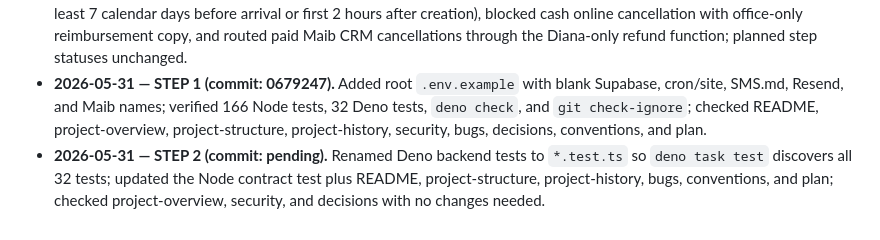
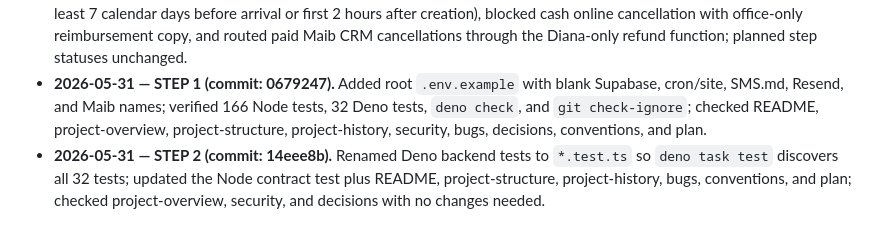
Before and after one commit to Lukemdh/ecovila, a Markdown page: docs/plan.md, the part around the change. GitHub-like rendering.

Commit message:
docs: record step 2 session hash

```diff
--- a/docs/plan.md
+++ b/docs/plan.md
@@ -470,4 +470,4 @@ Statuses: TODO | IN PROGRESS | DONE.
   this 14-step plan. **Next session: STEP 1.**
 - **2026-05-31 — OFF-PLAN cancellation policy fix (commit: 577b252).** Enforced the guest online cancellation window (at least 7 calendar days before arrival or first 2 hours after creation), blocked cash online cancellation with office-only reimbursement copy, and routed paid Maib CRM cancellations through the Diana-only refund function; planned step statuses unchanged.
 - **2026-05-31 — STEP 1 (commit: 0679247).** Added root `.env.example` with blank Supabase, cron/site, SMS.md, Resend, and Maib names; verified 166 Node tests, 32 Deno tests, `deno check`, and `git check-ignore`; checked README, project-overview, project-structure, project-history, security, bugs, decisions, conventions, and plan.
-- **2026-05-31 — STEP 2 (commit: pending).** Renamed Deno backend tests to `*.test.ts` so `deno task test` discovers all 32 tests; updated the Node contract test plus README, project-structure, project-history, bugs, conventions, and plan; checked project-overview, security, and decisions with no changes needed.
+- **2026-05-31 — STEP 2 (commit: 14eee8b).** Renamed Deno backend tests to `*.test.ts` so `deno task test` discovers all 32 tests; updated the Node contract test plus README, project-structure, project-history, bugs, conventions, and plan; checked project-overview, security, and decisions with no changes needed.
```
